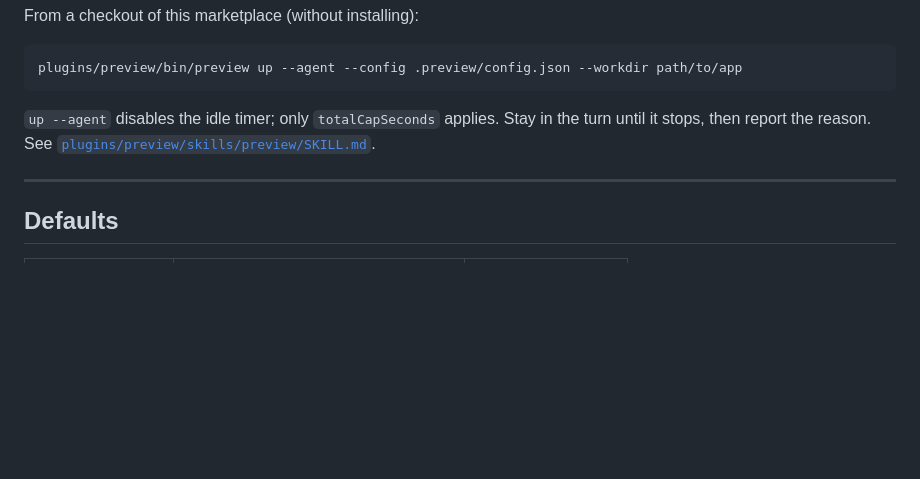
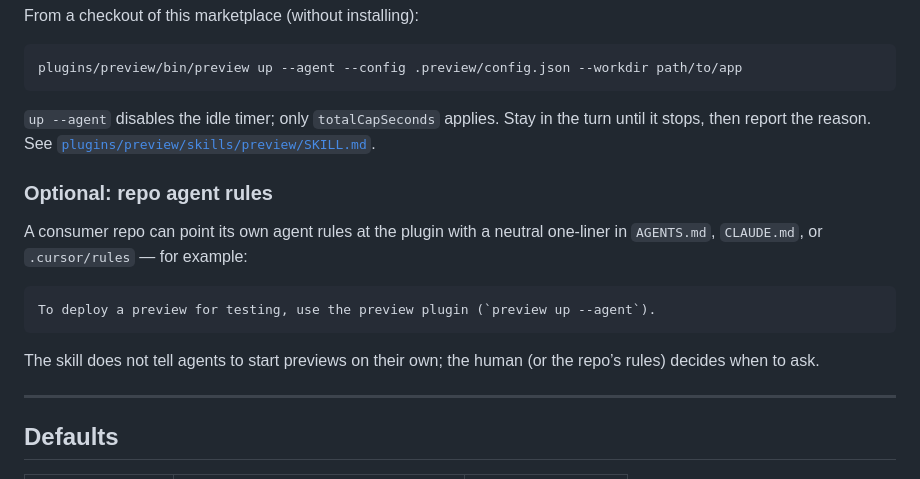
Before and after one commit to scottgrayson/plugins, a Markdown page: README.md, the part around the change. Rendered like a GitHub page; blank space fills up the shorter version.

````diff
--- a/README.md
+++ b/README.md
@@ -145,6 +145,16 @@ plugins/preview/bin/preview up --agent --config .preview/config.json --workdir p
 
 `up --agent` disables the idle timer; only `totalCapSeconds` applies. Stay in the turn until it stops, then report the reason. See [`plugins/preview/skills/preview/SKILL.md`](plugins/preview/skills/preview/SKILL.md).
 
+### Optional: repo agent rules
+
+A consumer repo can point its own agent rules at the plugin with a neutral one-liner in `AGENTS.md`, `CLAUDE.md`, or `.cursor/rules` — for example:
+
+```text
+To deploy a preview for testing, use the preview plugin (`preview up --agent`).
+```
+
+The skill does not tell agents to start previews on their own; the human (or the repo’s rules) decides when to ask.
+
 ---
 
 ## Defaults
````
Also changed, not shown: plugins/preview/README.md (+10 -0 lines), 1 other file.
